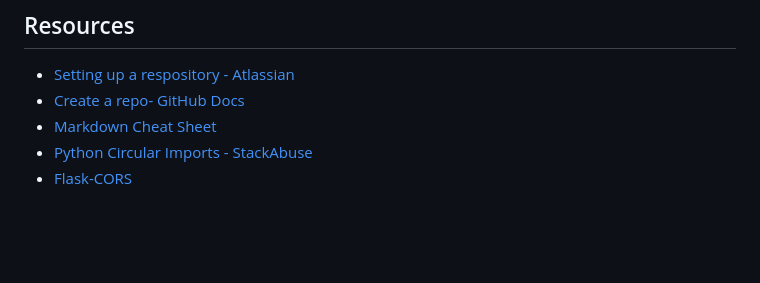
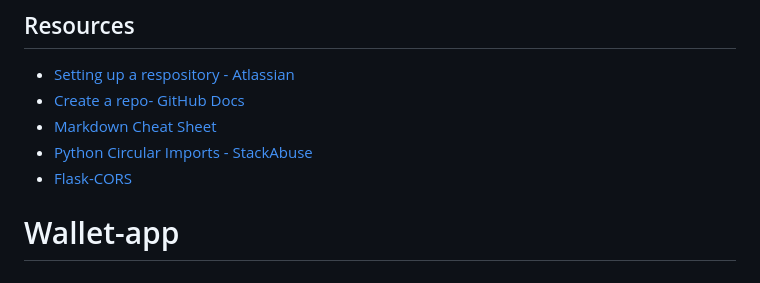
Before and after one commit to imani678/Wallet-app, a Markdown page: README.md, the part around the change. Drawn GitHub-style; blank space fills up the shorter version.

```diff
--- a/README.md
+++ b/README.md
@@ -355,3 +355,4 @@ Happy coding!
 - [Markdown Cheat Sheet](https://www.markdownguide.org/cheat-sheet/)
 - [Python Circular Imports - StackAbuse](https://stackabuse.com/python-circular-imports/)
 - [Flask-CORS](https://flask-cors.readthedocs.io/en/latest/)
+# Wallet-app
```
